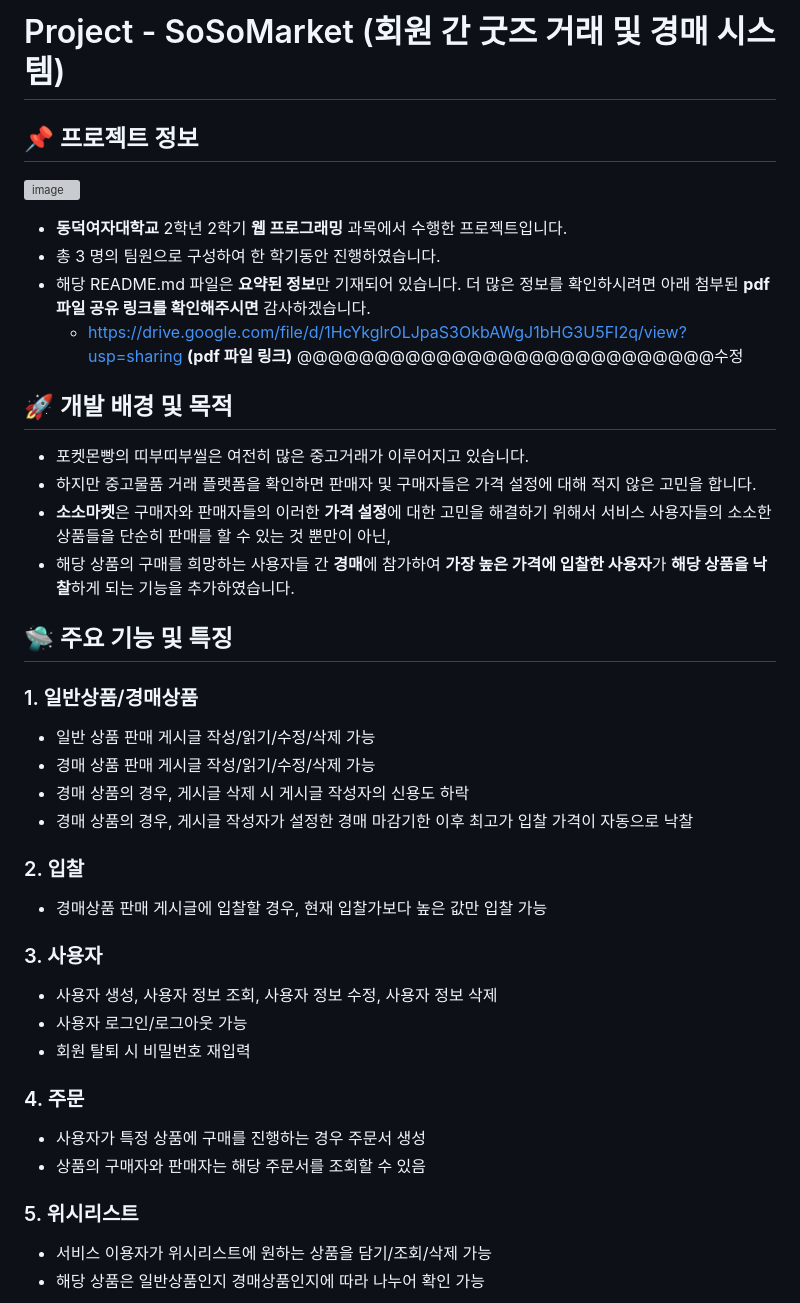
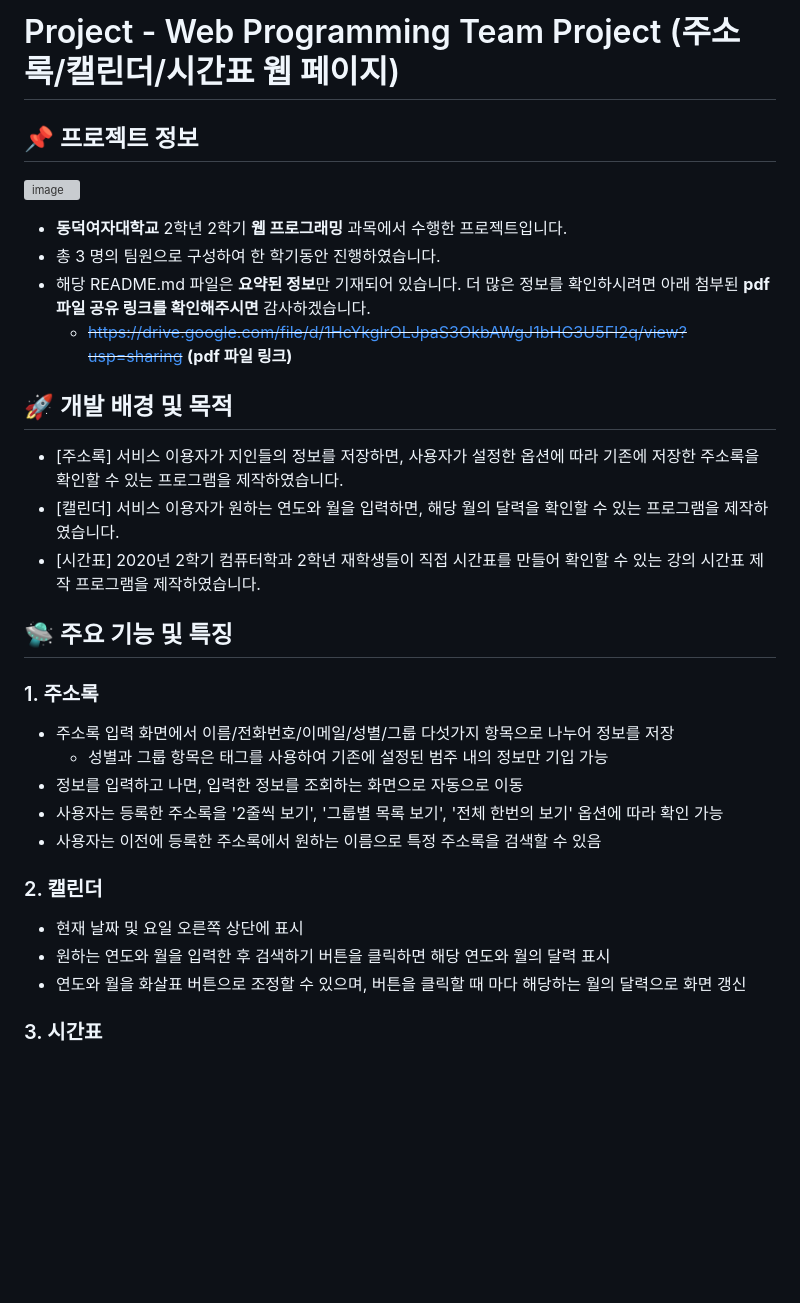
Before and after one commit to BingBong1999/web-programming-team-project, a Markdown page: README.md, the part around the change printed below. Rendered like a GitHub page; blank space fills up the shorter version; grey boxes are pictures that could not be loaded.

```diff
--- a/README.md
+++ b/README.md
@@ -1,4 +1,4 @@
-# Project - SoSoMarket (회원 간 굿즈 거래 및 경매 시스템)
+# Project - Web Programming Team Project (주소록/캘린더/시간표 웹 페이지)
 
 ## 📌 프로젝트 정보
 
@@ -7,41 +7,29 @@
 - **동덕여자대학교** 2학년 2학기 **웹 프로그래밍** 과목에서 수행한 프로젝트입니다.
 - 총 3 명의 팀원으로 구성하여 한 학기동안 진행하였습니다.
 - 해당 README.md 파일은 **요약된 정보**만 기재되어 있습니다. 더 많은 정보를 확인하시려면 아래 첨부된 **pdf 파일 공유 링크를 확인해주시면** 감사하겠습니다.
- 	- https://drive.google.com/file/d/1HcYkglrOLJpaS3OkbAWgJ1bHG3U5FI2q/view?usp=sharing **(pdf 파일 링크)** @@@@@@@@@@@@@@@@@@@@@@@@@@@수정
+ 	- ~~https://drive.google.com/file/d/1HcYkglrOLJpaS3OkbAWgJ1bHG3U5FI2q/view?usp=sharing~~ **(pdf 파일 링크)**
 
 ## 🚀 개발 배경 및 목적
 
-- 포켓몬빵의 띠부띠부씰은 여전히 많은 중고거래가 이루어지고 있습니다.
-- 하지만 중고물품 거래 플랫폼을 확인하면 판매자 및 구매자들은 가격 설정에 대해 적지 않은 고민을 합니다.
-- **소소마켓**은 구매자와 판매자들의 이러한 **가격 설정**에 대한 고민을 해결하기 위해서 서비스 사용자들의 소소한 상품들을 단순히 판매를 할 수 있는 것 뿐만이 아닌,
-- 해당 상품의 구매를 희망하는 사용자들 간 **경매**에 참가하여 **가장 높은 가격에 입찰한 사용자**가 **해당 상품을 낙찰**하게 되는 기능을 추가하였습니다.
+- [주소록] 서비스 이용자가 지인들의 정보를 저장하면, 사용자가 설정한 옵션에 따라 기존에 저장한 주소록을 확인할 수 있는 프로그램을 제작하였습니다.
+- [캘린더] 서비스 이용자가 원하는 연도와 월을 입력하면, 해당 월의 달력을 확인할 수 있는 프로그램을 제작하였습니다.
+- [시간표] 2020년 2학기 컴퓨터학과 2학년 재학생들이 직접 시간표를 만들어 확인할 수 있는 강의 시간표 제작 프로그램을 제작하였습니다.
 
 ## 🛸 주요 기능 및 특징
 
-### 1. 일반상품/경매상품
+### 1. 주소록
 
-- 일반 상품 판매 게시글 작성/읽기/수정/삭제 가능
-- 경매 상품 판매 게시글 작성/읽기/수정/삭제 가능
-- 경매 상품의 경우, 게시글 삭제 시 게시글 작성자의 신용도 하락
-- 경매 상품의 경우, 게시글 작성자가 설정한 경매 마감기한 이후 최고가 입찰 가격이 자동으로 낙찰
+- 주소록 입력 화면에서 이름/전화번호/이메일/성별/그룹 다섯가지 항목으로 나누어 정보를 저장
+  - 성별과 그룹 항목은 <option> 태그를 사용하여 기존에 설정된 범주 내의 정보만 기입 가능
+- 정보를 입력하고 나면, 입력한 정보를 조회하는 화면으로 자동으로 이동
+- 사용자는 등록한 주소록을 '2줄씩 보기', '그룹별 목록 보기', '전체 한번의 보기' 옵션에 따라 확인 가능
+- 사용자는 이전에 등록한 주소록에서 원하는 이름으로 특정 주소록을 검색할 수 있음
 
-### 2. 입찰
+### 2. 캘린더
 
-- 경매상품 판매 게시글에 입찰할 경우, 현재 입찰가보다 높은 값만 입찰 가능
+- 현재 날짜 및 요일 오른쪽 상단에 표시
+- 원하는 연도와 월을 입력한 후 검색하기 버튼을 클릭하면 해당 연도와 월의 달력 표시
+- 연도와 월을 화살표 버튼으로 조정할 수 있으며, 버튼을 클릭할 때 마다 해당하는 월의 달력으로 화면 갱신
 
-### 3. 사용자
+### 3. 시간표
 
-- 사용자 생성, 사용자 정보 조회, 사용자 정보 수정, 사용자 정보 삭제
-- 사용자 로그인/로그아웃 가능
-- 회원 탈퇴 시 비밀번호 재입력
-
-### 4. 주문
-
-- 사용자가 특정 상품에 구매를 진행하는 경우 주문서 생성
-- 상품의 구매자와 판매자는 해당 주문서를 조회할 수 있음
-
-### 5. 위시리스트
-
-- 서비스 이용자가 위시리스트에 원하는 상품을 담기/조회/삭제 가능
-- 해당 상품은 일반상품인지 경매상품인지에 따라 나누어 확인 가능
-
```
Also changed, not shown: other parts of README.md (+21 -45 lines).
